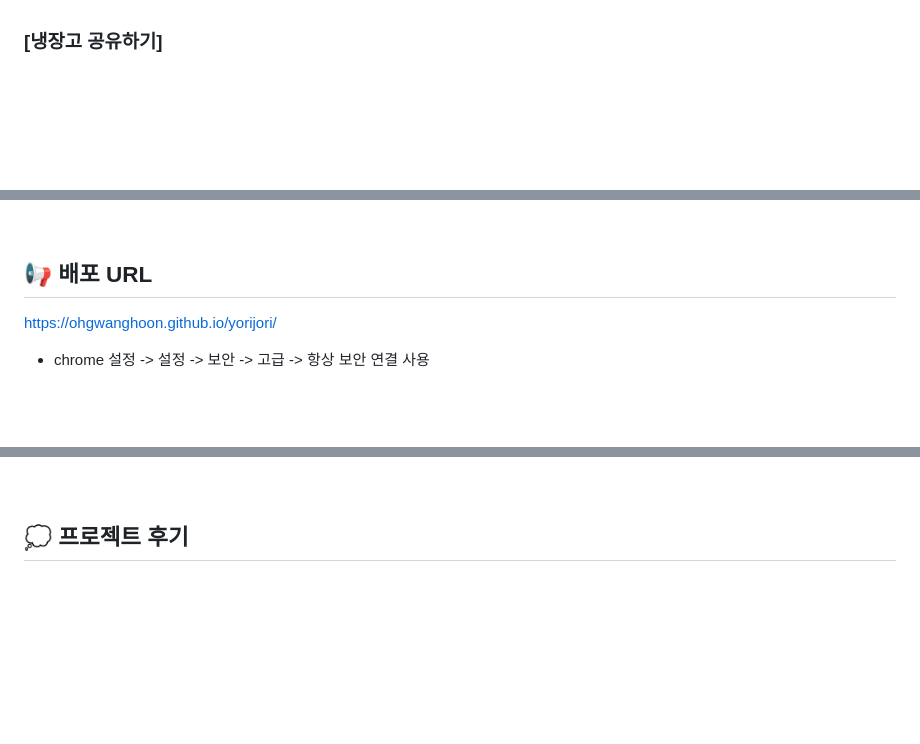
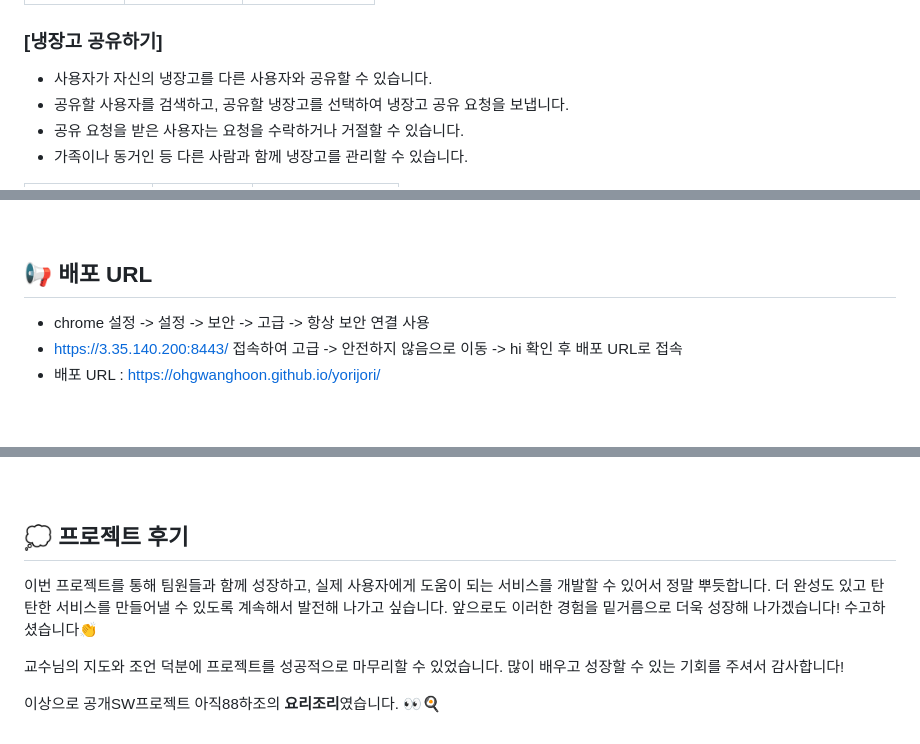
Before and after one commit to yeochan11/2024-01-CSC4004-03-StillStrong, a Markdown page: README.md, 3 parts joined by grey strips. Drawn GitHub-style; blank space fills up the shorter version.

Commit message:
docs: readme 완성

```diff
--- a/README.md
+++ b/README.md
@@ -121,4 +122,7 @@
 
 ### [냉장고 공유하기]
--
+- 사용자가 자신의 냉장고를 다른 사용자와 공유할 수 있습니다.
+- 공유할 사용자를 검색하고, 공유할 냉장고를 선택하여 냉장고 공유 요청을 보냅니다.
+- 공유 요청을 받은 사용자는 요청을 수락하거나 거절할 수 있습니다.
+- 가족이나 동거인 등 다른 사람과 함께 냉장고를 관리할 수 있습니다.
 
@@ -131,5 +143,6 @@
 
 ## 📢 배포 URL
-https://ohgwanghoon.github.io/yorijori/ <br>
 - chrome 설정 -> 설정 -> 보안 -> 고급 -> 항상 보안 연결 사용
+- https://3.35.140.200:8443/ 접속하여 고급 -> 안전하지 않음으로 이동 -> hi 확인 후 배포 URL로 접속
+- 배포 URL : https://ohgwanghoon.github.io/yorijori/
 
@@ -195,3 +208,9 @@ https://ohgwanghoon.github.io/yorijori/ <br>
 <br><br>
 
 ## 💭 프로젝트 후기
+
+이번 프로젝트를 통해 팀원들과 함께 성장하고, 실제 사용자에게 도움이 되는 서비스를 개발할 수 있어서 정말 뿌듯합니다. 더 완성도 있고 탄탄한 서비스를 만들어낼 수 있도록 계속해서 발전해 나가고 싶습니다. 앞으로도 이러한 경험을 밑거름으로 더욱 성장해 나가겠습니다! 수고하셨습니다👏 <br>
+
+교수님의 지도와 조언 덕분에 프로젝트를 성공적으로 마무리할 수 있었습니다. 많이 배우고 성장할 수 있는 기회를 주셔서 감사합니다! <br>
+
+이상으로 공개SW프로젝트 아직88하조의 **요리조리**였습니다. 👀🍳
```
Also changed, not shown: other parts of README.md (+18 -9 lines).
